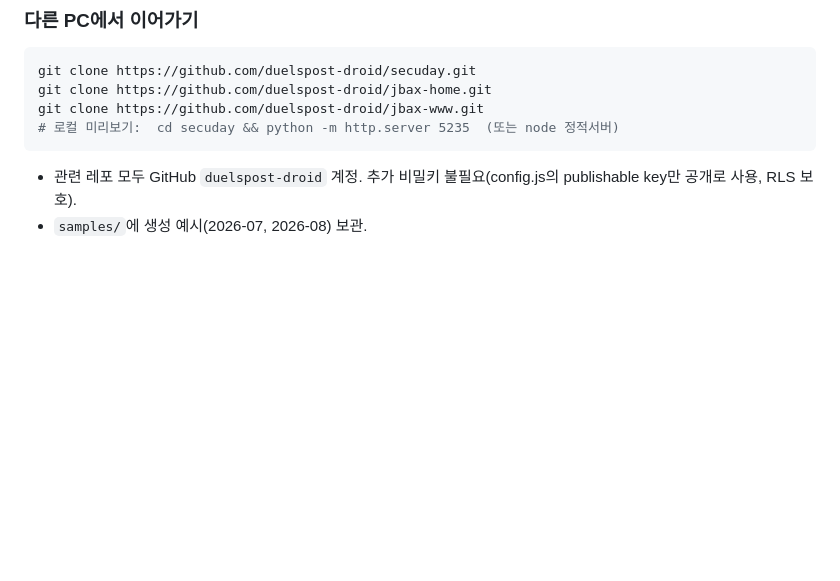
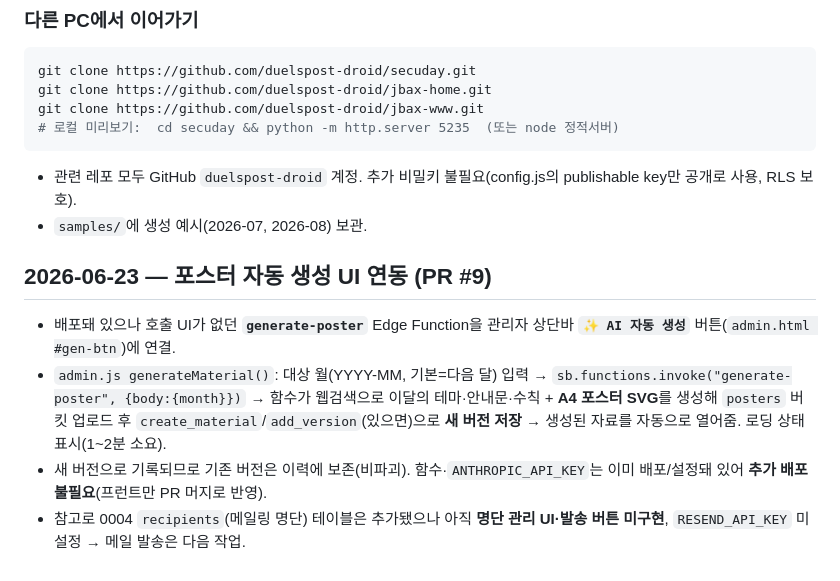
Before and after one commit to duelspost-droid/secuday, a Markdown page: DEVLOG.md, the part around the change. GitHub-like rendering; blank space fills up the shorter version.

Commit message:
DEVLOG: 포스터 자동 생성 UI 연동(PR #9) 기록 + 메일링 잔여작업 메모
Co-Authored-By: Claude Opus 4.8 <noreply@anthropic.com>

````diff
--- a/DEVLOG.md
+++ b/DEVLOG.md
@@ -183,3 +183,10 @@ git clone https://github.com/duelspost-droid/jbax-www.git
 ```
 - 관련 레포 모두 GitHub `duelspost-droid` 계정. 추가 비밀키 불필요(config.js의 publishable key만 공개로 사용, RLS 보호).
 - `samples/`에 생성 예시(2026-07, 2026-08) 보관.
+
+## 2026-06-23 — 포스터 자동 생성 UI 연동 (PR #9)
+
+- 배포돼 있으나 호출 UI가 없던 **`generate-poster`** Edge Function을 관리자 상단바 **`✨ AI 자동 생성`** 버튼(`admin.html #gen-btn`)에 연결.
+- `admin.js generateMaterial()`: 대상 월(YYYY-MM, 기본=다음 달) 입력 → `sb.functions.invoke("generate-poster", {body:{month}})` → 함수가 웹검색으로 이달의 테마·안내문·수칙 + **A4 포스터 SVG**를 생성해 `posters` 버킷 업로드 후 `create_material`/`add_version`(있으면)으로 **새 버전 저장** → 생성된 자료를 자동으로 열어줌. 로딩 상태 표시(1~2분 소요).
+- 새 버전으로 기록되므로 기존 버전은 이력에 보존(비파괴). 함수·`ANTHROPIC_API_KEY`는 이미 배포/설정돼 있어 **추가 배포 불필요**(프런트만 PR 머지로 반영).
+- 참고로 0004 `recipients`(메일링 명단) 테이블은 추가됐으나 아직 **명단 관리 UI·발송 버튼 미구현**, `RESEND_API_KEY` 미설정 → 메일 발송은 다음 작업.
````
